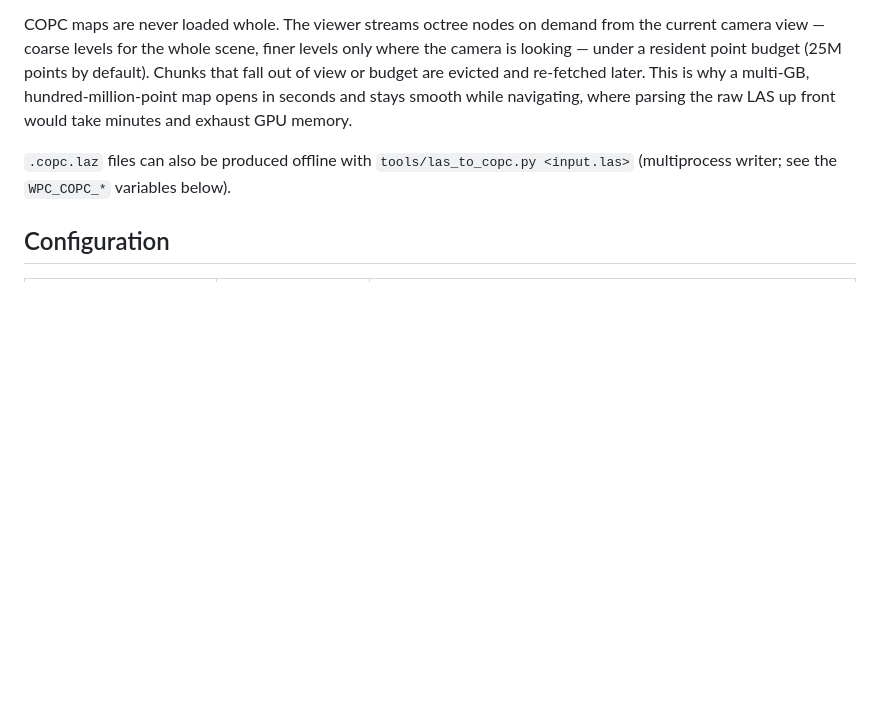
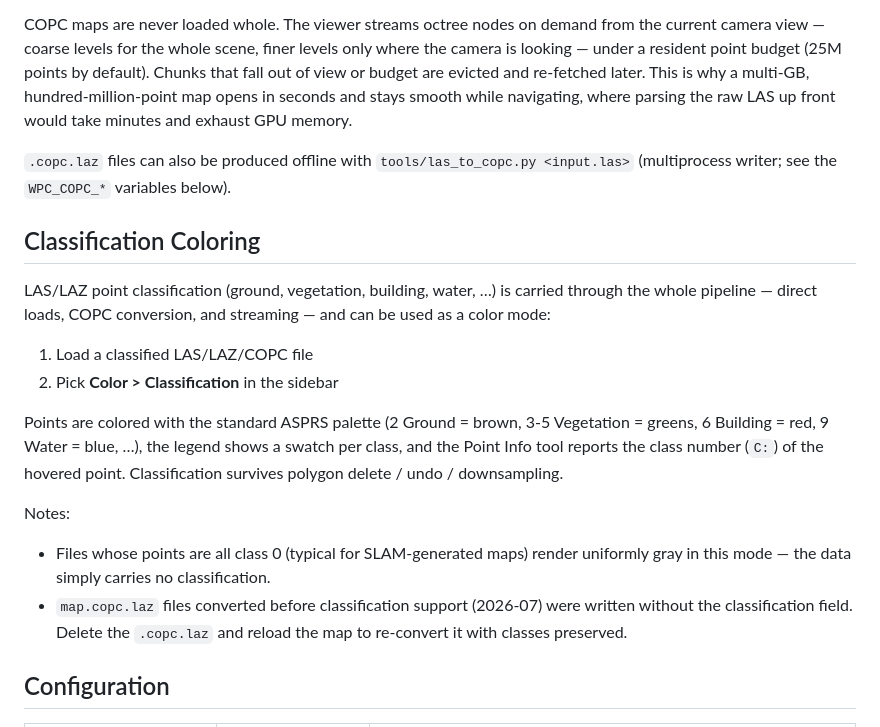
Before and after one commit to warhammer50K/WebPointCloud, a Markdown page: README.md, the part around the change. GitHub-like rendering; blank space fills up the shorter version.

Commit message:
docs(readme): Classification Coloring section — usage, ASPRS palette, re-converting existing COPC
Co-Authored-By: Claude Fable 5 <noreply@anthropic.com>

```diff
--- a/README.md
+++ b/README.md
@@ -110,6 +110,20 @@ COPC maps are never loaded whole. The viewer streams octree nodes on demand from
 
 `.copc.laz` files can also be produced offline with `tools/las_to_copc.py <input.las>` (multiprocess writer; see the `WPC_COPC_*` variables below).
 
+## Classification Coloring
+
+LAS/LAZ point classification (ground, vegetation, building, water, …) is carried through the whole pipeline — direct loads, COPC conversion, and streaming — and can be used as a color mode:
+
+1. Load a classified LAS/LAZ/COPC file
+2. Pick **Color > Classification** in the sidebar
+
+Points are colored with the standard ASPRS palette (2 Ground = brown, 3-5 Vegetation = greens, 6 Building = red, 9 Water = blue, …), the legend shows a swatch per class, and the Point Info tool reports the class number (`C:`) of the hovered point. Classification survives polygon delete / undo / downsampling.
+
+Notes:
+
+- Files whose points are all class 0 (typical for SLAM-generated maps) render uniformly gray in this mode — the data simply carries no classification.
+- `map.copc.laz` files converted before classification support (2026-07) were written without the classification field. Delete the `.copc.laz` and reload the map to re-convert it with classes preserved.
+
 ## Configuration
 
 | Environment Variable | Default | Description |
```
